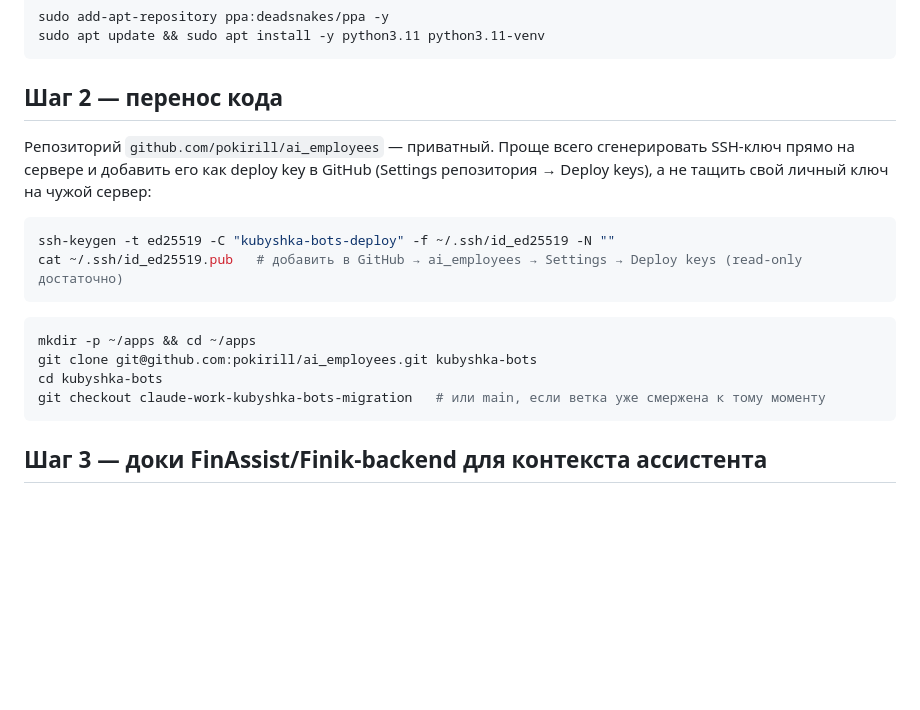
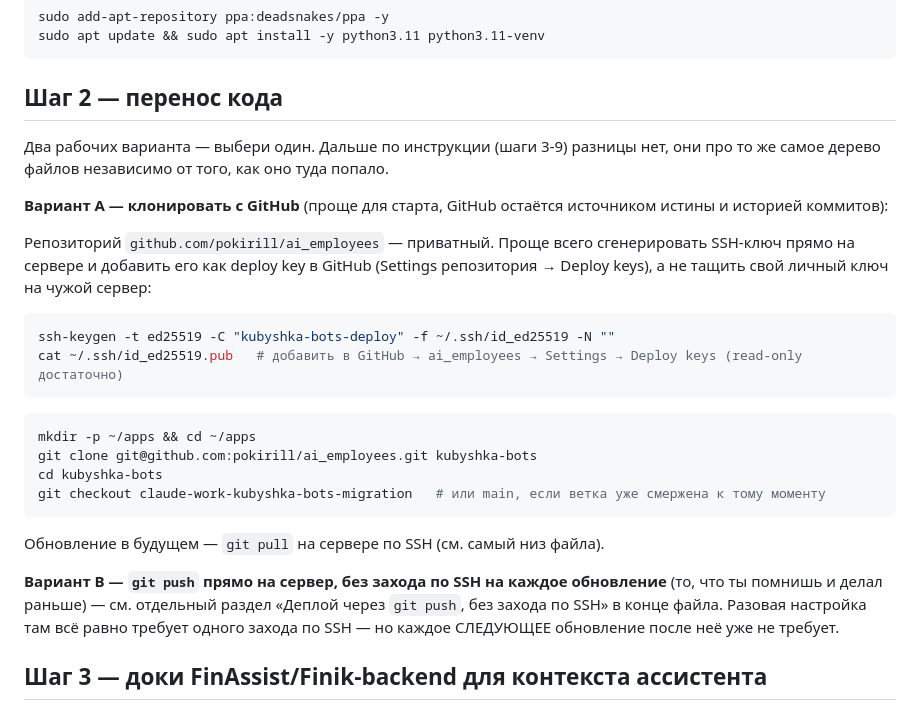
Before and after one commit to pokirill/ai_employees, a Markdown page: DEPLOYMENT.md, the part around one of its changes. Rendered like a GitHub page; blank space fills up the shorter version.

````diff
--- a/DEPLOYMENT.md
+++ b/DEPLOYMENT.md
@@ -57,6 +57,13 @@ sudo apt update && sudo apt install -y python3.11 python3.11-venv
 
 ## Шаг 2 — перенос кода
 
+Два рабочих варианта — выбери один. Дальше по инструкции (шаги 3-9)
+разницы нет, они про то же самое дерево файлов независимо от того, как оно
+туда попало.
+
+**Вариант A — клонировать с GitHub** (проще для старта, GitHub остаётся
+источником истины и историей коммитов):
+
 Репозиторий `github.com/pokirill/ai_employees` — приватный. Проще всего
 сгенерировать SSH-ключ прямо на сервере и добавить его как deploy key в
 GitHub (Settings репозитория → Deploy keys), а не тащить свой личный ключ
@@ -73,6 +80,14 @@ git clone git@github.com:pokirill/ai_employees.git kubyshka-bots
 cd kubyshka-bots
 git checkout claude-work-kubyshka-bots-migration   # или main, если ветка уже смержена к тому моменту
 ```
+
+Обновление в будущем — `git pull` на сервере по SSH (см. самый низ файла).
+
+**Вариант B — `git push` прямо на сервер, без захода по SSH на каждое
+обновление** (то, что ты помнишь и делал раньше) — см. отдельный раздел
+«Деплой через `git push`, без захода по SSH» в конце файла. Разовая
+настройка там всё равно требует одного захода по SSH — но каждое
+СЛЕДУЮЩЕЕ обновление после неё уже не требует.
 
 ## Шаг 3 — доки FinAssist/Finik-backend для контекста ассистента
 
````
Also changed, not shown: other parts of DEPLOYMENT.md (+81 -1 lines).
